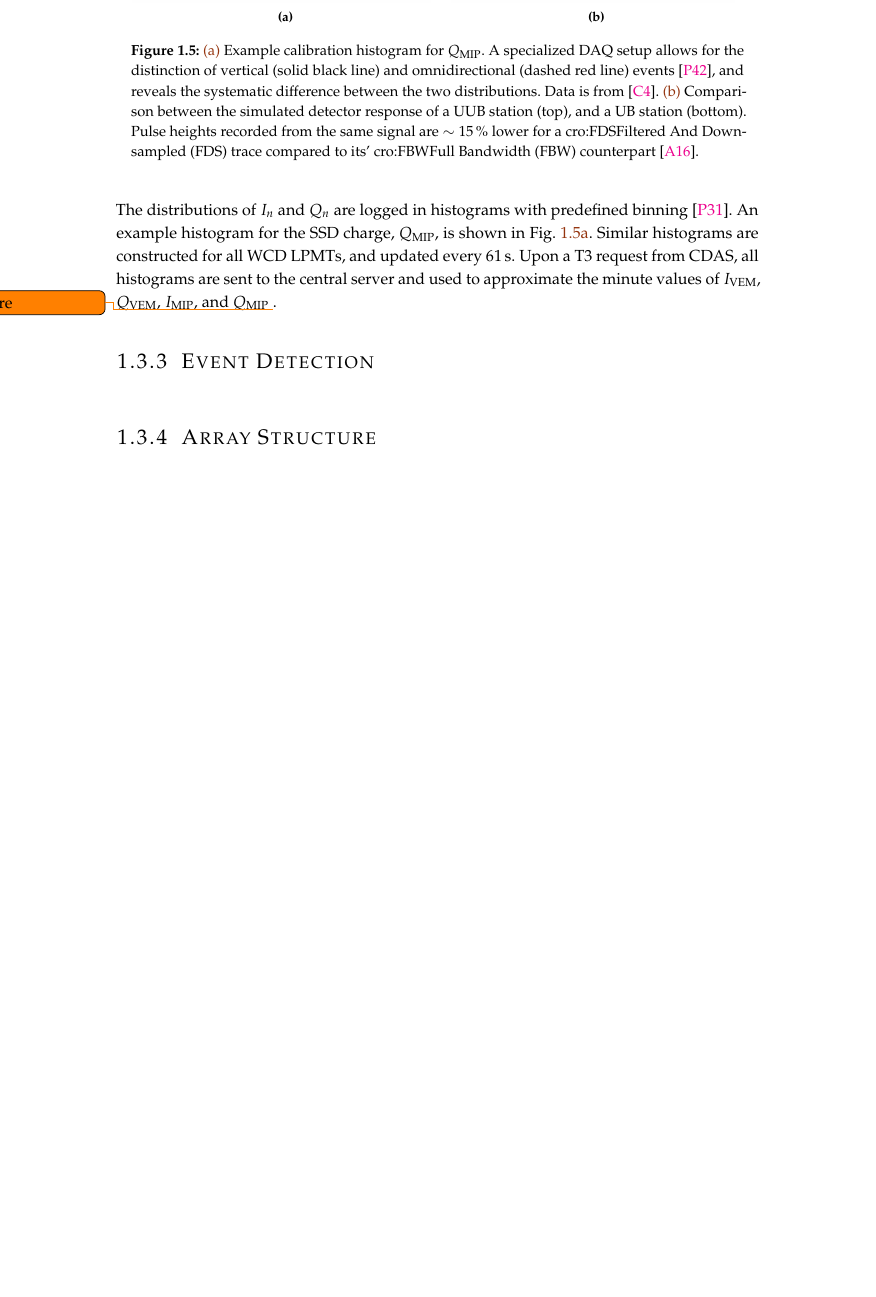
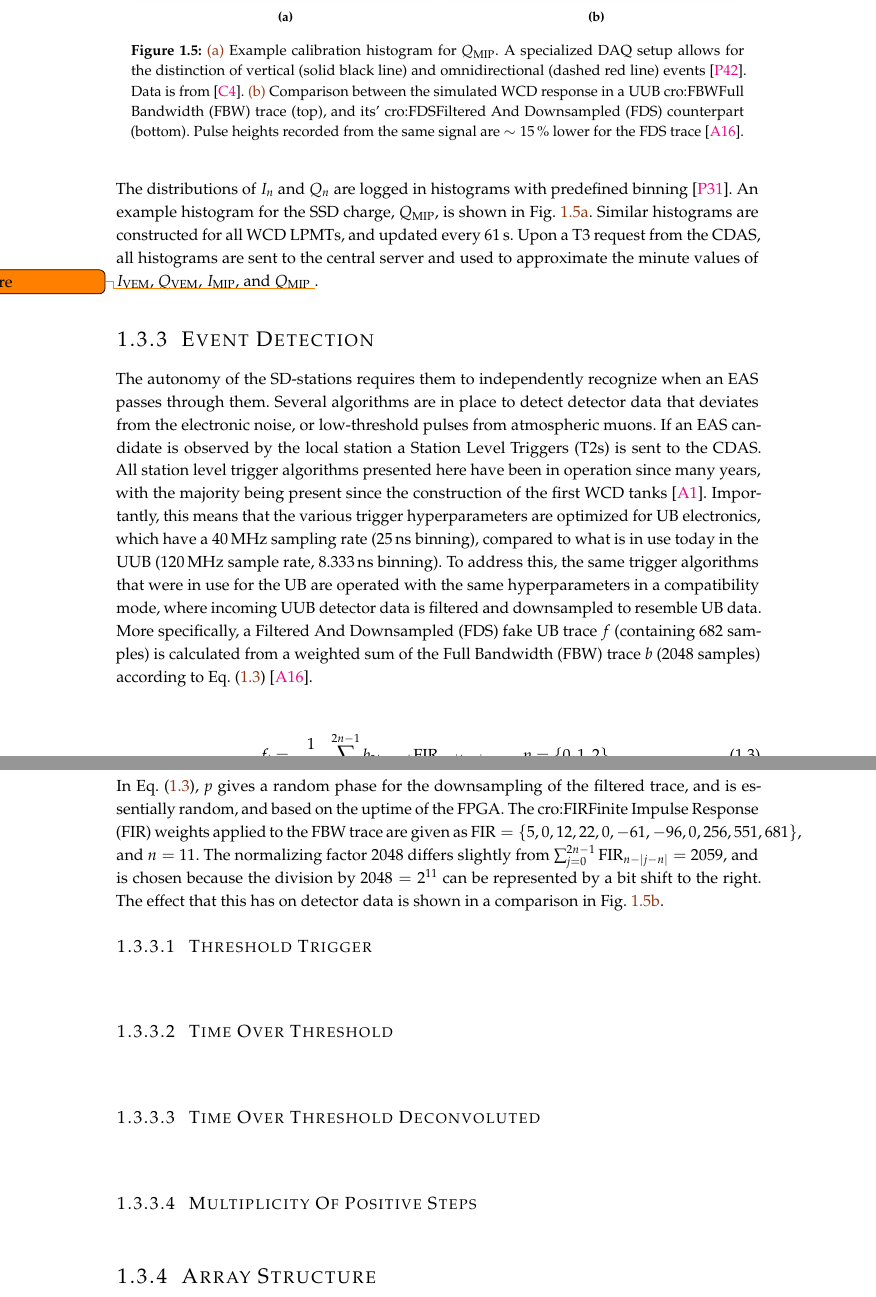
Before and after one commit to Quizznor/thesis-latex, a LaTeX thesis (main.tex, which reads chap/03-auger-observatory.tex): part of page 20 of 43 before the commit and two parts of pages 20 and 21 of 43 after it, the two joined at a grey line, cut so that both start at the same text, the shorter picture padded with empty space. Compiled offline with pdfLaTeX.

Commit message:
finish filtering and downsampling

```diff
--- a/chap/03-auger-observatory.tex
+++ b/chap/03-auger-observatory.tex
@@ -755,14 +755,12 @@ was presented in \todo[inline]{cite icrc2025 proceeding}.}
   \caption[]{\subref{fig:ssd-histo} Example calibration histogram for \Qmip. A
   specialized \DAQ setup allows for the distinction of vertical (solid black
   line) and omnidirectional (dashed red line) events
-  \cite{assisMeasurementWaterCherenkovDetector2016}, and reveals the systematic
-  difference between the two distributions. Data is from
+  \cite{assisMeasurementWaterCherenkovDetector2016}. Data is from
   \cite{sarmentoVerticalVsOmnidirectional2024}.
-  \subref{fig:filter-and-downsample} Comparison between the simulated detector
-  response of a \UUB station (top), and a \UB station (bottom). Pulse heights
-  recorded from the same signal are $\sim\SI{15}{\percent}$ lower for a \FDS
-  trace compared to its' \FBW counterpart
-  \cite{convengaLocalStationCalibrationDummies2023}.
+  \subref{fig:filter-and-downsample} Comparison between the simulated \WCD
+  response in a \UUB \FBW trace (top), and its' \FDS counterpart (bottom).
+  Pulse heights recorded from the same signal are $\sim\SI{15}{\percent}$ lower
+  for the \FDS trace \cite{convengaLocalStationCalibrationDummies2023}.
 }
   \label{fig:uub-trace-details}
 \end{figure}
@@ -789,11 +787,67 @@ logged in histograms with predefined binning
 \cite{bertouCalibrationSurfaceArray2006}. An example histogram for the \SSD
 charge, \Qmip, is shown in \cref{fig:ssd-histo}. Similar histograms are
 constructed for all \WCD \LPMTs, and updated every \SI{61}{\second}. Upon a
-\TTHREE request from \CDAS, all histograms are sent to the central server and
-used to approximate the minute values of \Ivem, \Qvem, \Imip, and \Qmip \todo{ref here}.
+\TTHREE request from the \CDAS, all histograms are sent to the central server
+and used to approximate the minute values of \Ivem, \Qvem, \Imip, and \Qmip \todo{ref here}.
 
 \subsection{Event Detection}
 \label{ssec:sd-triggers}
+
+The autonomy of the \SD-stations requires them to independently recognize when
+an \EAS passes through them. Several algorithms are in place to detect detector
+data that deviates from the electronic noise, or low-threshold pulses from
+atmospheric muons. If an \EAS candidate is observed by the local station a
+\acfp{T2} is sent to the \CDAS. All station level trigger algorithms presented
+here have been in operation since many years, with the majority being present
+since the construction of the first \WCD tanks
+\cite{thepierreaugercollaborationPierreAugerObservatory1997}. Importantly, this
+means that the various trigger hyperparameters are optimized for \UB
+electronics, which have a \SI{40}{\mega\hertz} sampling rate
+(\SI{25}{\nano\second} binning), compared to what is in use today in the \UUB
+(\SI{120}{\mega\hertz} sample rate, \SI{8.333}{\nano\second} binning). To
+address this, the same trigger algorithms that were in use for the \UB are
+operated with the same hyperparameters in a compatibility mode, where incoming
+\UUB detector data is filtered and downsampled to resemble \UB data. More
+specifically, a \acf{FDS} fake \UB trace $f$ (containing 682 samples) is
+calculated from a weighted sum of the \acf{FBW} trace $b$ (2048 samples)
+according to \cref{eq:filter-and-downsample}
+\cite{convengaLocalStationCalibrationDummies2023}.
+
+\begin{equation}
+\label{eq:filter-and-downsample}
+f_i = \frac{1}{2048} \sum^{2 n - 1}_{j = 0} b_{3i+p-j} \, \mathrm{FIR}_{n - \left| j-n \right|}, \qquad p = \left\{ 0, 1, 2 \right\}.
+\end{equation}
+
+In \cref{eq:filter-and-downsample}, $p$ gives a random phase for the
+downsampling of the filtered trace, and is essentially random, and based on the
+uptime of the \FPGA. The \FIR weights applied to the \FBW trace are given as
+$\mathrm{FIR} = \left\{ 5, 0, 12, 22, 0, -61, -96, 0, 256, 551, 681 \right\}$,
+and $n=11$. The normalizing factor $2048$ differs slightly from
+$\sum^{2n-1}_{j=0} \mathrm{FIR}_{n-\left| j-n \right|} = 2059$, and is chosen
+because the division by $2048 = 2^{11}$ can be represented by a bit shift to the
+right. The effect that this has on detector data is shown in a comparison in
+\cref{fig:filter-and-downsample}.
+
+\subsubsection{Threshold Trigger}
+\subsubsection{Time Over Threshold}
+\subsubsection{Time Over Threshold Deconvoluted}
+\subsubsection{Multiplicity Of Positive Steps}
+
+
+
+
+
+
+
+
+
+
+
+
+
+
+
+
 
 \subsection{Array Structure}
 \label{ssec:array-structure}
```
Also changed, not shown: include/acronyms.tex (+5 -1 lines), include/definitions.tex (+8 -0 lines), chap/03-auger-observatory.tex (4 more changed lines), 1 other file.
